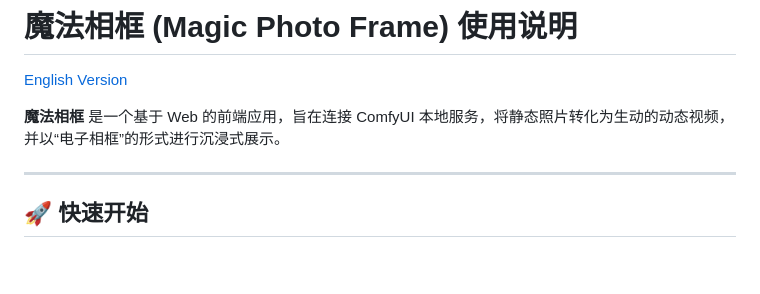
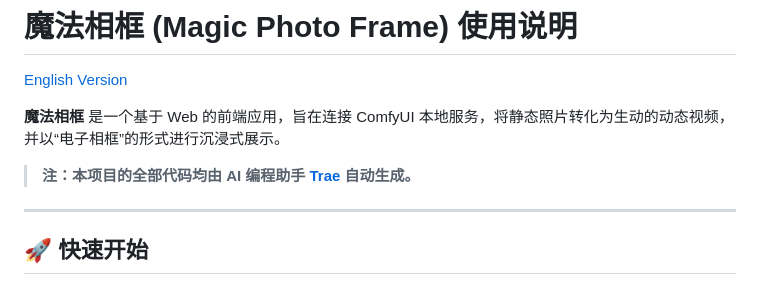
Before and after one commit to shikeyu/magic-photo-frame, a Markdown page: README.md, the part around the change. Rendered like a GitHub page; blank space fills up the shorter version.

```diff
--- a/README.md
+++ b/README.md
@@ -3,6 +3,8 @@
 [English Version](README_EN.md)
 
 **魔法相框** 是一个基于 Web 的前端应用，旨在连接 ComfyUI 本地服务，将静态照片转化为生动的动态视频，并以“电子相框”的形式进行沉浸式展示。
+
+> **注：本项目的全部代码均由 AI 编程助手 [Trae](https://www.trae.ai) 自动生成。**
 
 ---
 
```
Also changed, not shown: README_EN.md (+2 -0 lines).
